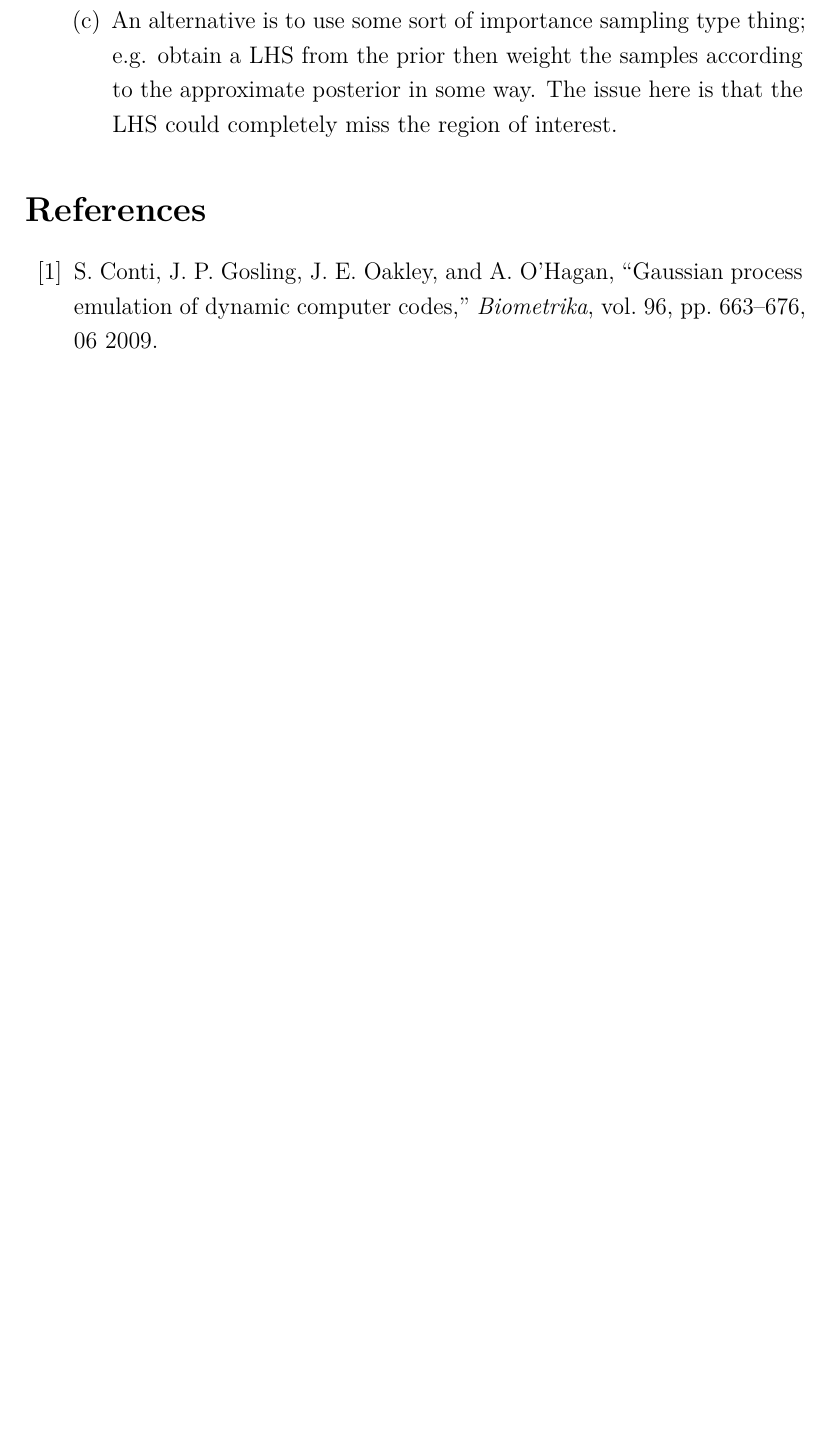
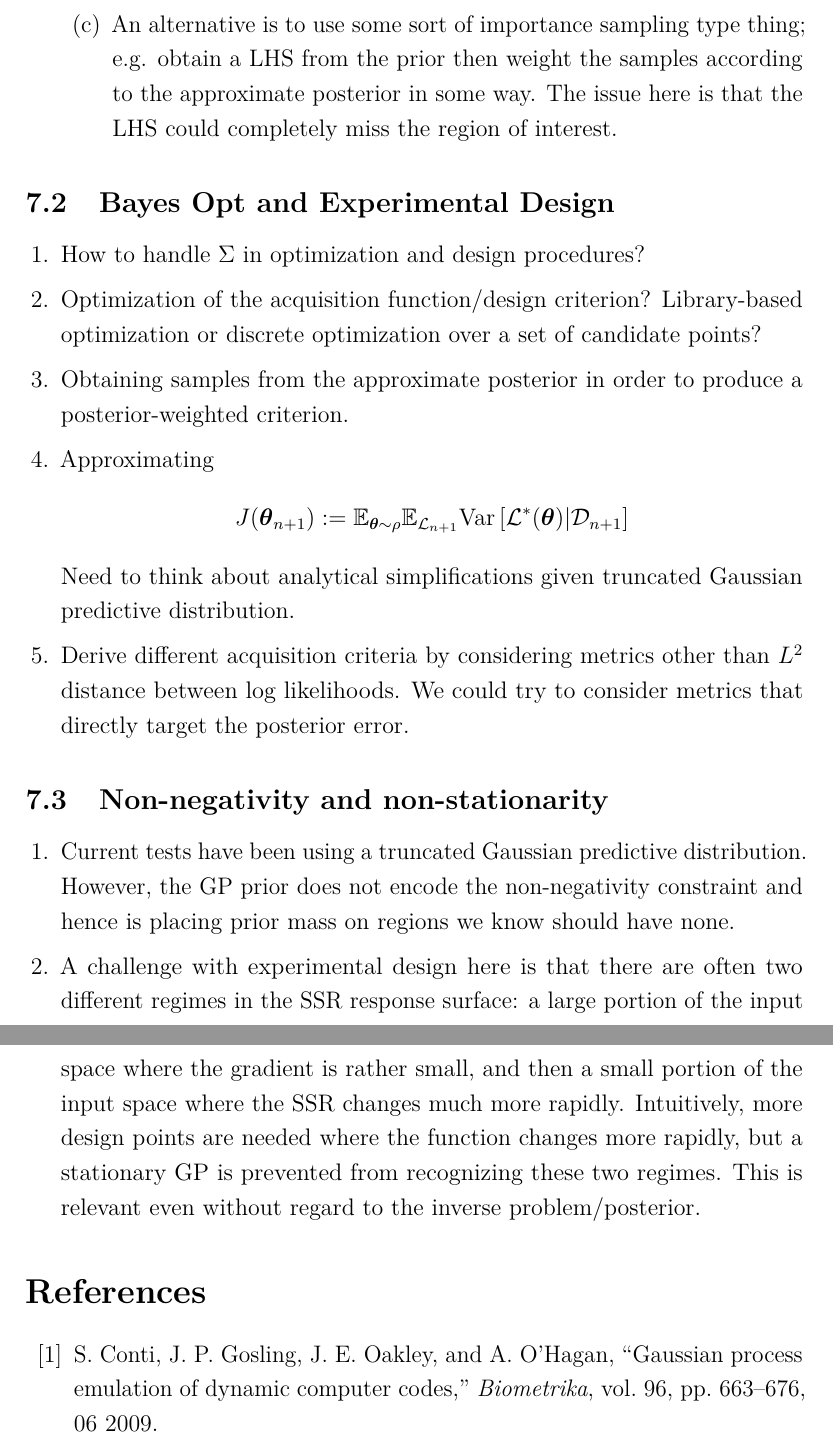
Before and after one commit to arob5/gp-calibration, a LaTeX document (outline_first_paper.tex): part of page 35 of 37 before the commit and two parts of pages 35 and 36 of 38 after it, the two joined at a grey line, cut so that both start at the same text, the shorter picture padded with empty space. Compiled offline with pdfLaTeX.

Commit message:
Added notes for meeting today.

```diff
--- a/outline_first_paper.tex
+++ b/outline_first_paper.tex
@@ -830,12 +830,28 @@ improvement (PI) acquisition functions.
 	\item An alternative is to use some sort of importance sampling type thing; e.g. obtain a LHS from the prior then weight the samples according to the approximate posterior in some
 	way. The issue here is that the LHS could completely miss the region of interest.
 	\end{enumerate}
-
 \end{enumerate}
 
+\subsection{Bayes Opt and Experimental Design}
+\begin{enumerate}
+\item How to handle $\Sigma$ in optimization and design procedures?
+\item Optimization of the acquisition function/design criterion? Library-based optimization or discrete optimization over a set of candidate points?
+\item Obtaining samples from the approximate posterior in order to produce a posterior-weighted criterion.
+\item Approximating
+\[J(\btheta_{n+1}) := \E_{\btheta \sim \rho} \E_{\mathcal{L}_{n+1}} \Var\left[\mathcal{L}^*(\btheta) | \mathcal{D}_{n+1} \right] \]
+Need to think about analytical simplifications given truncated Gaussian predictive distribution.
+\item Derive different acquisition criteria by considering metrics other than $L^2$ distance between log likelihoods. We could try to consider metrics that directly
+target the posterior error.
+\end{enumerate}
 
-
-
+\subsection{Non-negativity and non-stationarity}
+\begin{enumerate}
+\item Current tests have been using a truncated Gaussian predictive distribution. However, the GP prior does not encode the non-negativity constraint and hence
+is placing prior mass on regions we know should have none.
+\item A challenge with experimental design here is that there are often two different regimes in the SSR response surface: a large portion of the input space where the
+gradient is rather small, and then a small portion of the input space where the SSR changes much more rapidly. Intuitively, more design points are needed
+where the function changes more rapidly, but a stationary GP is prevented from recognizing these two regimes. This is relevant even without regard to the inverse problem/posterior.
+\end{enumerate}
 
 
 \bibliography{first_paper}
```
Also changed, not shown: outline_first_paper.tex (10 more changed lines).
